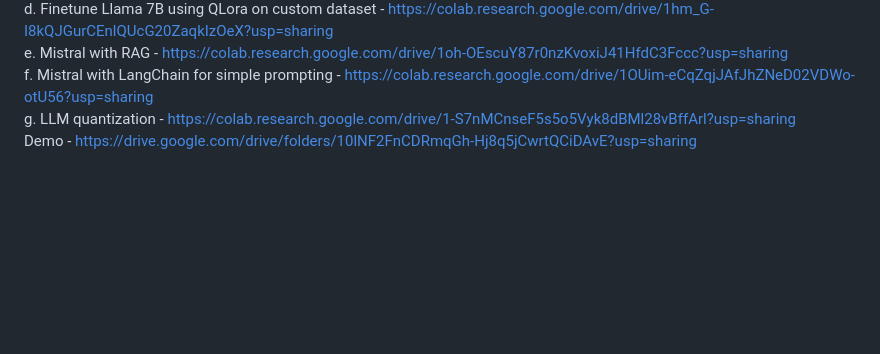
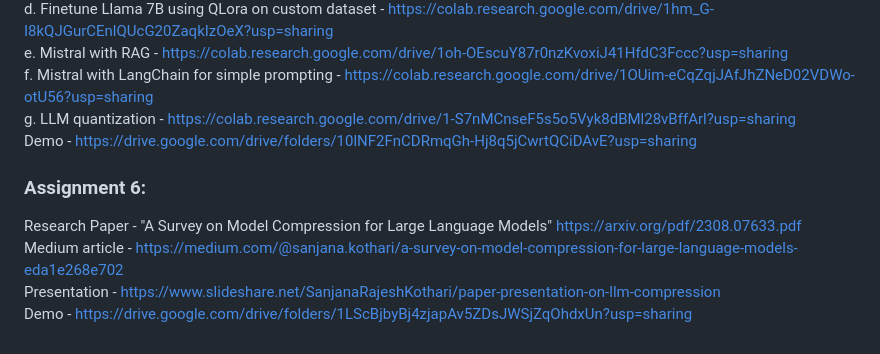
Before and after one commit to kotharisanjana/CMPE297_SpecialTopics_Fall2023, a Markdown page: README.md, the part around the change. Drawn GitHub-style; blank space fills up the shorter version.

```diff
--- a/README.md
+++ b/README.md
@@ -54,3 +54,9 @@ e. Mistral with RAG - https://colab.research.google.com/drive/1oh-OEscuY87r0nzKv
 f. Mistral with LangChain for simple prompting - https://colab.research.google.com/drive/1OUim-eCqZqjJAfJhZNeD02VDWo-otU56?usp=sharing <br>
 g. LLM quantization - https://colab.research.google.com/drive/1-S7nMCnseF5s5o5Vyk8dBMl28vBffArl?usp=sharing <br>
 Demo - https://drive.google.com/drive/folders/10lNF2FnCDRmqGh-Hj8q5jCwrtQCiDAvE?usp=sharing <br>
+
+### Assignment 6:
+Research Paper - "A Survey on Model Compression for Large Language Models" https://arxiv.org/pdf/2308.07633.pdf <br>
+Medium article - https://medium.com/@sanjana.kothari/a-survey-on-model-compression-for-large-language-models-eda1e268e702 <br>
+Presentation - https://www.slideshare.net/SanjanaRajeshKothari/paper-presentation-on-llm-compression <br>
+Demo - https://drive.google.com/drive/folders/1LScBjbyBj4zjapAv5ZDsJWSjZqOhdxUn?usp=sharing
```
